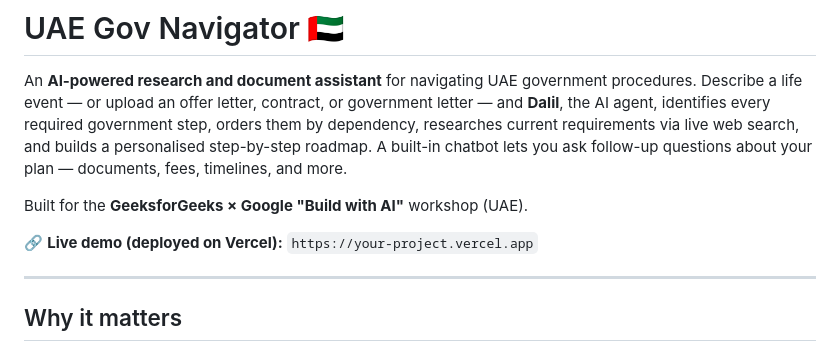
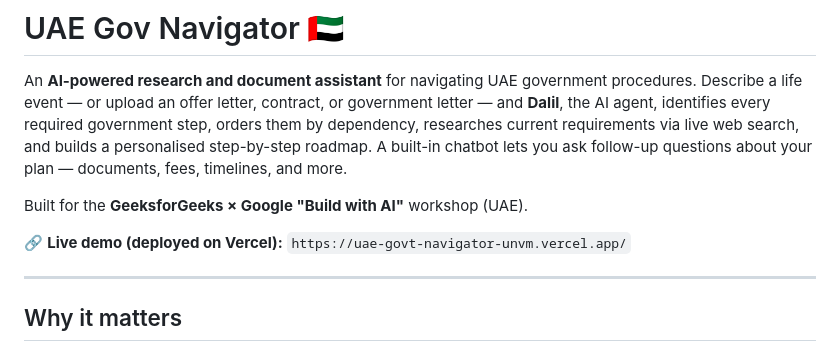
Before and after one commit to AshrinJose/uae-govt-navigator, a Markdown page: README.md, the part around the change. Rendered like a GitHub page.

Commit message:
Update live demo link in README.md

```diff
--- a/README.md
+++ b/README.md
@@ -4,7 +4,7 @@ An **AI-powered research and document assistant** for navigating UAE government
 
 Built for the **GeeksforGeeks × Google "Build with AI"** workshop (UAE).
 
-🔗 **Live demo (deployed on Vercel):** `https://your-project.vercel.app`
+🔗 **Live demo (deployed on Vercel):** `https://uae-govt-navigator-unvm.vercel.app/`
 
 ---
 
```
